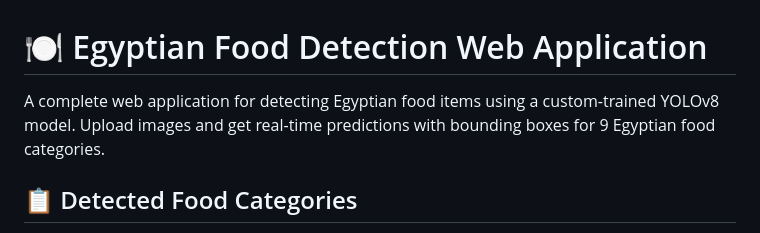
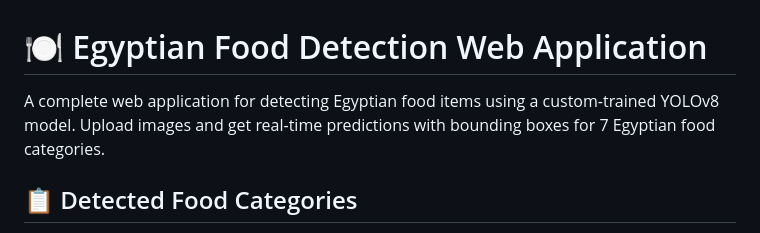
Before and after one commit to MoBahgat010/So3ratk, a Markdown page: README.md, the part around the change. Rendered like a GitHub page.

Commit message:
Fix detected food categories count in README
Updated the number of detected food categories from 9 to 7.

```diff
--- a/README.md
+++ b/README.md
@@ -1,6 +1,6 @@
 # 🍽️ Egyptian Food Detection Web Application
 
-A complete web application for detecting Egyptian food items using a custom-trained YOLOv8 model. Upload images and get real-time predictions with bounding boxes for 9 Egyptian food categories.
+A complete web application for detecting Egyptian food items using a custom-trained YOLOv8 model. Upload images and get real-time predictions with bounding boxes for 7 Egyptian food categories.
 
 ## 📋 Detected Food Categories
 
```
